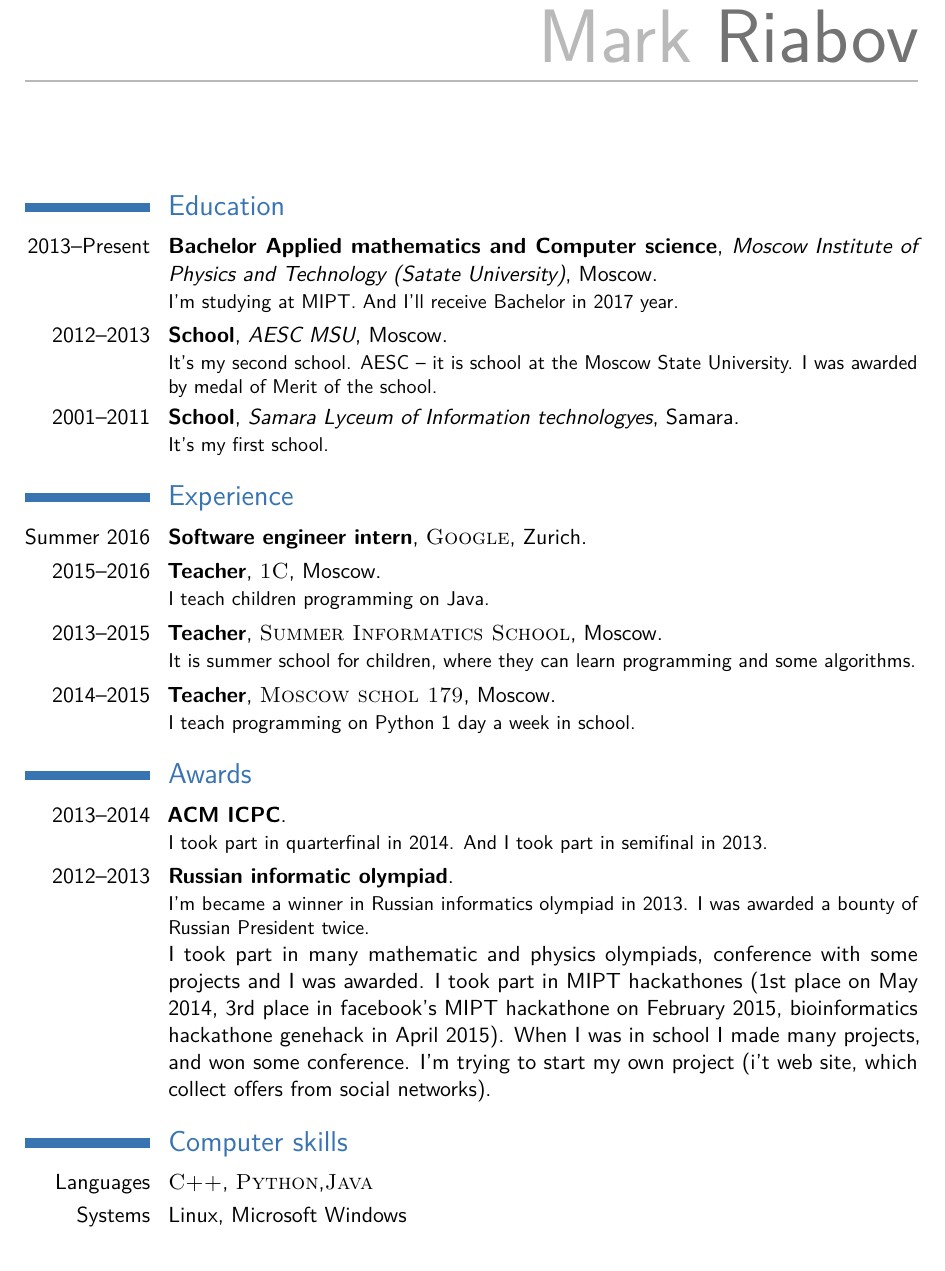
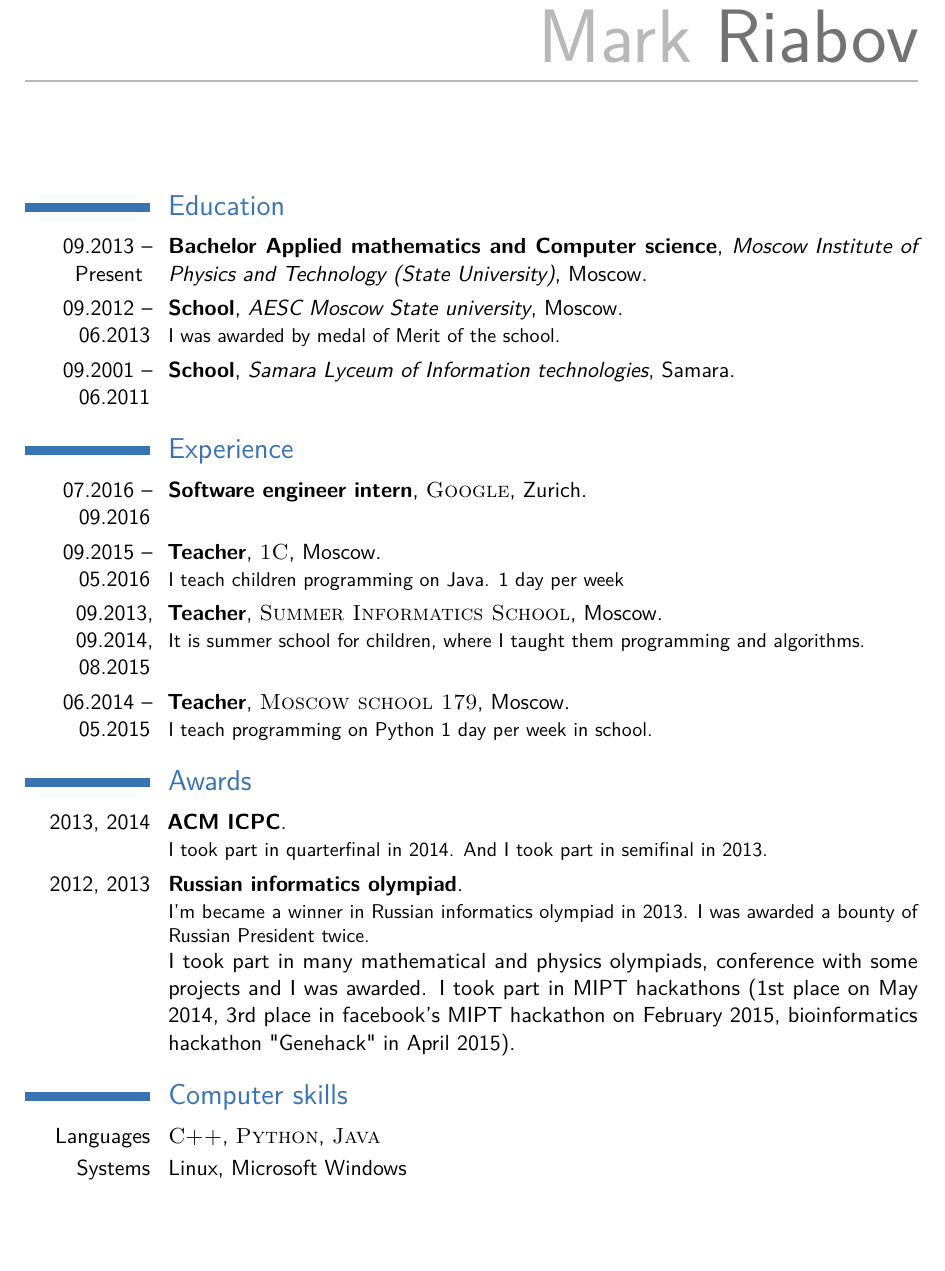
Before and after one commit to ryad0m/cv, a LaTeX CV (src/cv.tex): part of page 1 of 2 before the commit and part of the page after it, cut so that both start at the same text, the shorter picture padded with empty space. Compiled offline with pdfLaTeX.

Commit message:
Some fiхes, months added, 1 page

```diff
--- a/src/cv.tex
+++ b/src/cv.tex
@@ -70,24 +67,22 @@
 
 \section{Education}
 
-\cventry{2013--Present}{Bachelor Applied mathematics and
-Computer science}{Moscow Institute of Physics and Technology (Satate University)}{Moscow}{}{I'm studying at MIPT. And I'll receive Bachelor in 2017 year.}
+\cventry{09.2013 -- Present }{Bachelor Applied mathematics and
+Computer science}{Moscow Institute of Physics and Technology (State University)}{Moscow}{}{}
 
-\cventry{2012--2013}{School}{AESC MSU}{Moscow}{}{It's my second school. AESC – it is school at the Moscow State University. I was awarded
-by medal of Merit of the school.}
+\cventry{09.2012 -- 06.2013}{School}{AESC Moscow State university}{Moscow}{}{I was awarded by medal of Merit of the school.}
 
-\cventry{2001--2011}{School}{Samara Lyceum of Information technologyes}{Samara}{}{It's my first school.}
+\cventry{09.2001 -- 06.2011}{School}{Samara Lyceum of Information technologies}{Samara}{}{}
 %----------------------------------------------------------------------------------------
 %	WORK EXPERIENCE SECTION
 %----------------------------------------------------------------------------------------
 
 \section{Experience}
 
-\cventry{Summer 2016}{Software engineer intern}{\textsc{Google}}{Zurich}{}{}
-\cventry{2015--2016}{Teacher}{\textsc{1C}}{Moscow}{}{I teach children programming on Java.}
-\cventry{2013--2015}{Teacher}{\textsc{Summer Informatics School}}{Moscow}{}{It is summer school for children, where they can learn programming and some
-algorithms.}
-\cventry{2014--2015}{Teacher}{\textsc{Moscow schol 179}}{Moscow}{}{I teach programming on Python 1 day a week in school.}
+\cventry{07.2016 -- 09.2016}{Software engineer intern}{\textsc{Google}}{Zurich}{}{}
+\cventry{09.2015 -- 05.2016}{Teacher}{\textsc{1C}}{Moscow}{}{I teach children programming on Java. 1 day per week}
+\cventry{09.2013, 09.2014, 08.2015}{Teacher}{\textsc{Summer Informatics School}}{Moscow}{}{It is summer school for children, where I taught them programming and algorithms.}
+\cventry{06.2014 -- 05.2015}{Teacher}{\textsc{Moscow school 179}}{Moscow}{}{I teach programming on Python 1 day per week in school.}
 
 %----------------------------------------------------------------------------------------
 %	AWARDS SECTION
@@ -95,24 +90,21 @@ algorithms.}
 
 \section{Awards}
 
-\cventry{2013--2014}{ACM ICPC}{}{}{}{I took part in quarterfinal in 2014. And I took part in semifinal in 2013.}
-\cventry{2012--2013}{Russian informatic olympiad}{}{}{}{I'm became a winner in Russian informatics olympiad in 2013.
+\cventry{2013, 2014}{ACM ICPC}{}{}{}{I took part in quarterfinal in 2014. And I took part in semifinal in 2013.}
+\cventry{2012, 2013}{Russian informatics olympiad}{}{}{}{I'm became a winner in Russian informatics olympiad in 2013.
 I was awarded a bounty of Russian President twice.}
 
 \cvitem{}{
-I took part in many mathematic and physics olympiads, conference with some projects
-and I was awarded. I took part in MIPT hackathones (1st place on May 2014, 3rd place in
-facebook's MIPT hackathone on February 2015, bioinformatics hackathone genehack in
-April 2015). When I was in school I made many projects, and won some conference. I'm
-trying to start my own project (i't web site, which collect offers from social networks).}
-
-%----------------------------------------------------------------------------------------
-%	COMPUTER SKILLS SECTION
-%----------------------------------------------------------------------------------------
+I took part in many mathematical and physics olympiads, conference with some projects
+and I was awarded. I took part in MIPT hackathons (1st place on May 2014, 3rd place in
+facebook's MIPT hackathon on February 2015, bioinformatics hackathon "Genehack" in
+April 2015).
+%When I was in school I made many projects, and won some conference.
+}
 
 \section{Computer skills}
 
-\cvitem{Languages}{\textsc{C++}, \textsc{Python},\textsc{Java}}
+\cvitem{Languages}{\textsc{C++}, \textsc{Python}, \textsc{Java}}
 \cvitem{Systems}{Linux, Microsoft Windows}
 
 %----------------------------------------------------------------------------------------
```
Also changed, not shown: src/cv.tex (15 more changed lines).
